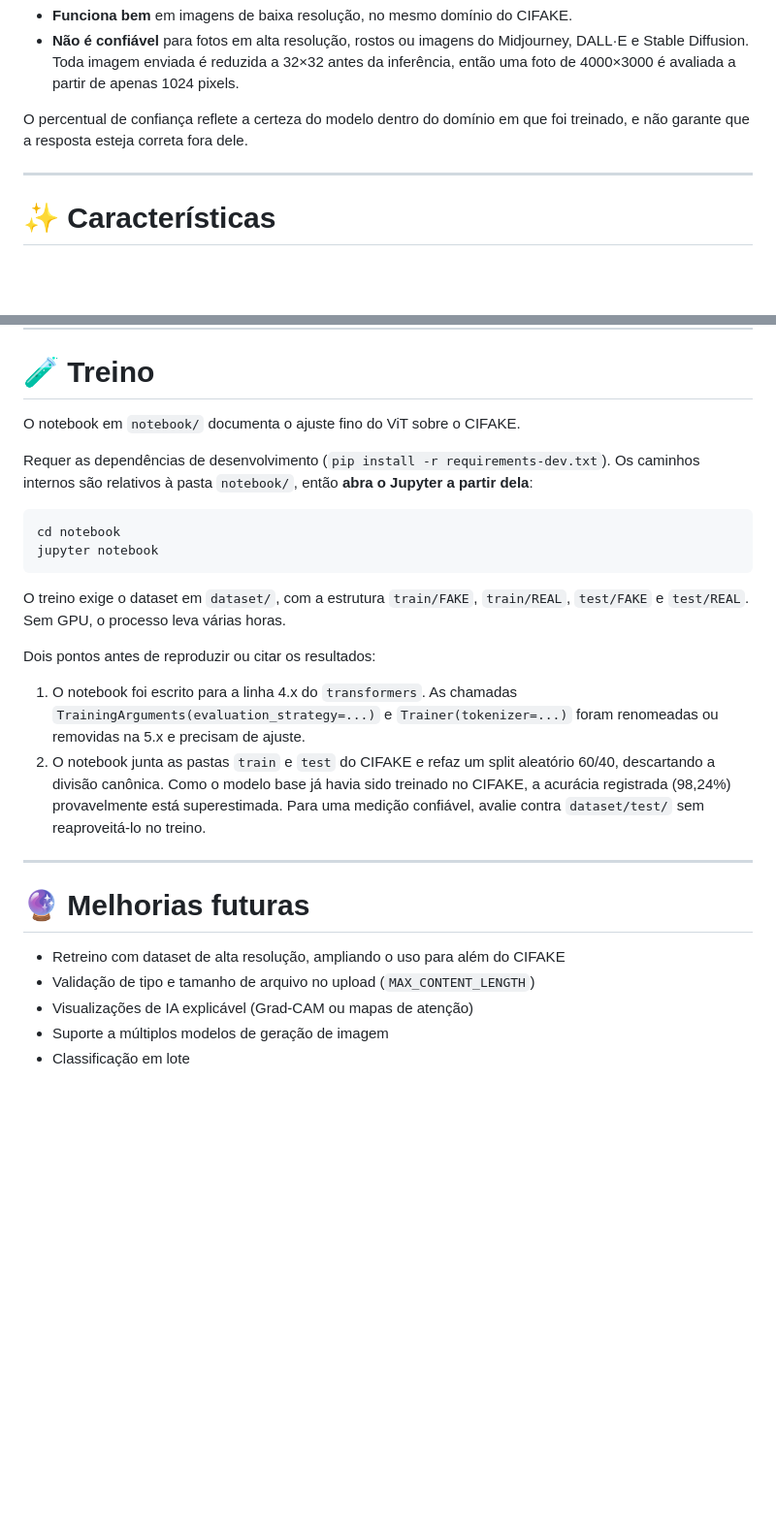
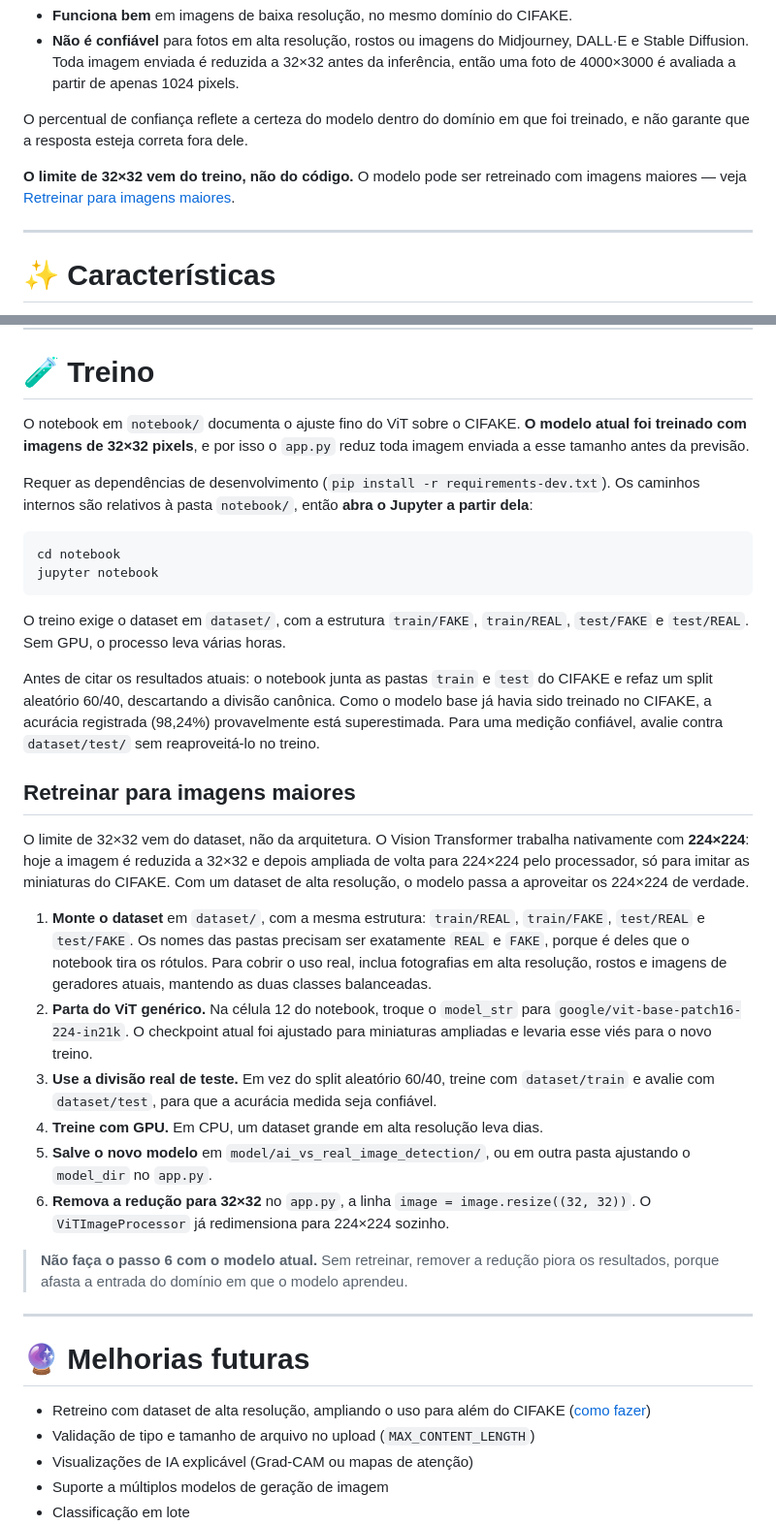
Before and after one commit to LucasEstrela-FullStack/Detector-IMG-IA, a Markdown page: README.md, 2 parts joined by grey strips. Shown at 97% size. Drawn GitHub-style; blank space fills up the shorter version.

Commit message:
docs: documenta o treino em 32x32 e como retreinar para imagens maiores
Deixa explícito que o modelo atual foi treinado com imagens de 32x32 do
CIFAKE e que o limite vem do treino, não do código. Adiciona o passo a
passo para retreinar em alta resolução e remove a nota obsoleta sobre a
API 4.x do transformers, já corrigida no notebook.

```diff
--- a/README.md
+++ b/README.md
@@ -27,6 +27,8 @@ Na prática:
 * **Não é confiável** para fotos em alta resolução, rostos ou imagens do Midjourney, DALL·E e Stable Diffusion. Toda imagem enviada é reduzida a 32×32 antes da inferência, então uma foto de 4000×3000 é avaliada a partir de apenas 1024 pixels.
 
 O percentual de confiança reflete a certeza do modelo dentro do domínio em que foi treinado, e não garante que a resposta esteja correta fora dele.
+
+**O limite de 32×32 vem do treino, não do código.** O modelo pode ser retreinado com imagens maiores — veja [Retreinar para imagens maiores](#retreinar-para-imagens-maiores).
 
 ---
 
@@ -303,7 +305,7 @@ Recebe uma imagem via `multipart/form-data` no campo `image`.
 
 # 🧪 Treino
 
-O notebook em `notebook/` documenta o ajuste fino do ViT sobre o CIFAKE.
+O notebook em `notebook/` documenta o ajuste fino do ViT sobre o CIFAKE. **O modelo atual foi treinado com imagens de 32×32 pixels**, e por isso o `app.py` reduz toda imagem enviada a esse tamanho antes da previsão.
 
 Requer as dependências de desenvolvimento (`pip install -r requirements-dev.txt`). Os caminhos internos são relativos à pasta `notebook/`, então **abra o Jupyter a partir dela**:
 
@@ -314,16 +316,26 @@ jupyter notebook
 
 O treino exige o dataset em `dataset/`, com a estrutura `train/FAKE`, `train/REAL`, `test/FAKE` e `test/REAL`. Sem GPU, o processo leva várias horas.
 
-Dois pontos antes de reproduzir ou citar os resultados:
+Antes de citar os resultados atuais: o notebook junta as pastas `train` e `test` do CIFAKE e refaz um split aleatório 60/40, descartando a divisão canônica. Como o modelo base já havia sido treinado no CIFAKE, a acurácia registrada (98,24%) provavelmente está superestimada. Para uma medição confiável, avalie contra `dataset/test/` sem reaproveitá-lo no treino.
 
-1. O notebook foi escrito para a linha 4.x do `transformers`. As chamadas `TrainingArguments(evaluation_strategy=...)` e `Trainer(tokenizer=...)` foram renomeadas ou removidas na 5.x e precisam de ajuste.
-2. O notebook junta as pastas `train` e `test` do CIFAKE e refaz um split aleatório 60/40, descartando a divisão canônica. Como o modelo base já havia sido treinado no CIFAKE, a acurácia registrada (98,24%) provavelmente está superestimada. Para uma medição confiável, avalie contra `dataset/test/` sem reaproveitá-lo no treino.
+## Retreinar para imagens maiores
+
+O limite de 32×32 vem do dataset, não da arquitetura. O Vision Transformer trabalha nativamente com **224×224**: hoje a imagem é reduzida a 32×32 e depois ampliada de volta para 224×224 pelo processador, só para imitar as miniaturas do CIFAKE. Com um dataset de alta resolução, o modelo passa a aproveitar os 224×224 de verdade.
+
+1. **Monte o dataset** em `dataset/`, com a mesma estrutura: `train/REAL`, `train/FAKE`, `test/REAL` e `test/FAKE`. Os nomes das pastas precisam ser exatamente `REAL` e `FAKE`, porque é deles que o notebook tira os rótulos. Para cobrir o uso real, inclua fotografias em alta resolução, rostos e imagens de geradores atuais, mantendo as duas classes balanceadas.
+2. **Parta do ViT genérico.** Na célula 12 do notebook, troque o `model_str` para `google/vit-base-patch16-224-in21k`. O checkpoint atual foi ajustado para miniaturas ampliadas e levaria esse viés para o novo treino.
+3. **Use a divisão real de teste.** Em vez do split aleatório 60/40, treine com `dataset/train` e avalie com `dataset/test`, para que a acurácia medida seja confiável.
+4. **Treine com GPU.** Em CPU, um dataset grande em alta resolução leva dias.
+5. **Salve o novo modelo** em `model/ai_vs_real_image_detection/`, ou em outra pasta ajustando o `model_dir` no `app.py`.
+6. **Remova a redução para 32×32** no `app.py`, a linha `image = image.resize((32, 32))`. O `ViTImageProcessor` já redimensiona para 224×224 sozinho.
+
+> **Não faça o passo 6 com o modelo atual.** Sem retreinar, remover a redução piora os resultados, porque afasta a entrada do domínio em que o modelo aprendeu.
 
 ---
 
 # 🔮 Melhorias futuras
 
-* Retreino com dataset de alta resolução, ampliando o uso para além do CIFAKE
+* Retreino com dataset de alta resolução, ampliando o uso para além do CIFAKE ([como fazer](#retreinar-para-imagens-maiores))
 * Validação de tipo e tamanho de arquivo no upload (`MAX_CONTENT_LENGTH`)
 * Visualizações de IA explicável (Grad-CAM ou mapas de atenção)
 * Suporte a múltiplos modelos de geração de imagem
```
Also changed, not shown: GUIA-INSTALACAO.md (+3 -1 lines).
